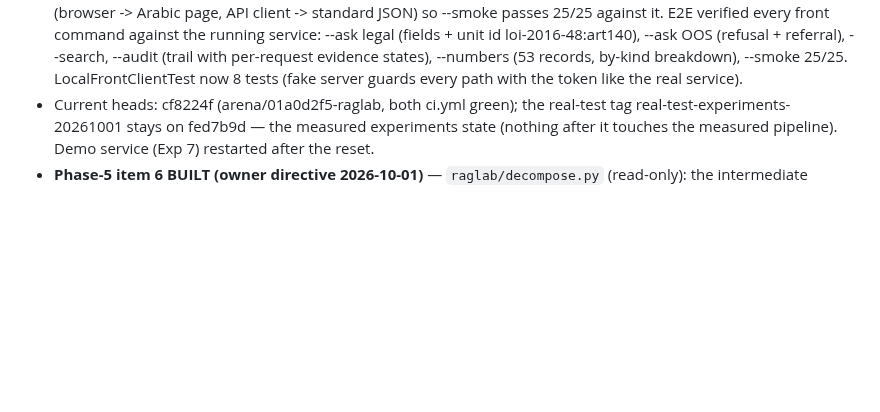
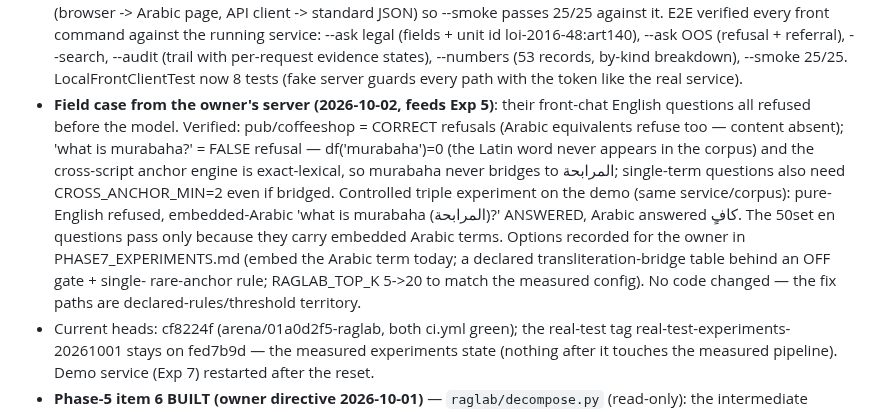
Before and after one commit to seif-bkh/RAGLab, a Markdown page: AGENTS.md, the part around the change. GitHub-like rendering; blank space fills up the shorter version.

```diff
--- a/AGENTS.md
+++ b/AGENTS.md
@@ -351,6 +351,20 @@ Current state of the work:
   (trail with per-request evidence states), --numbers (53 records, by-kind
   breakdown), --smoke 25/25. LocalFrontClientTest now 8 tests (fake server
   guards every path with the token like the real service).
+- **Field case from the owner's server (2026-10-02, feeds Exp 5)**: their
+  front-chat English questions all refused before the model. Verified:
+  pub/coffeeshop = CORRECT refusals (Arabic equivalents refuse too — content
+  absent); 'what is murabaha?' = FALSE refusal — df('murabaha')=0 (the Latin
+  word never appears in the corpus) and the cross-script anchor engine is
+  exact-lexical, so murabaha never bridges to المرابحة; single-term questions
+  also need CROSS_ANCHOR_MIN=2 even if bridged. Controlled triple experiment
+  on the demo (same service/corpus): pure-English refused, embedded-Arabic
+  'what is murabaha (المرابحة)?' ANSWERED, Arabic answered كافٍ. The 50set en
+  questions pass only because they carry embedded Arabic terms. Options
+  recorded for the owner in PHASE7_EXPERIMENTS.md (embed the Arabic term
+  today; a declared transliteration-bridge table behind an OFF gate + single-
+  rare-anchor rule; RAGLAB_TOP_K 5->20 to match the measured config). No
+  code changed — the fix paths are declared-rules/threshold territory.
 - Current heads: cf8224f (arena/01a0d2f5-raglab, both ci.yml green);
   the real-test tag real-test-experiments-20261001 stays on fed7b9d —
   the measured experiments state (nothing after it touches the measured
```
Also changed, not shown: raglab/audits/PHASE7_EXPERIMENTS.md (+34 -0 lines).
